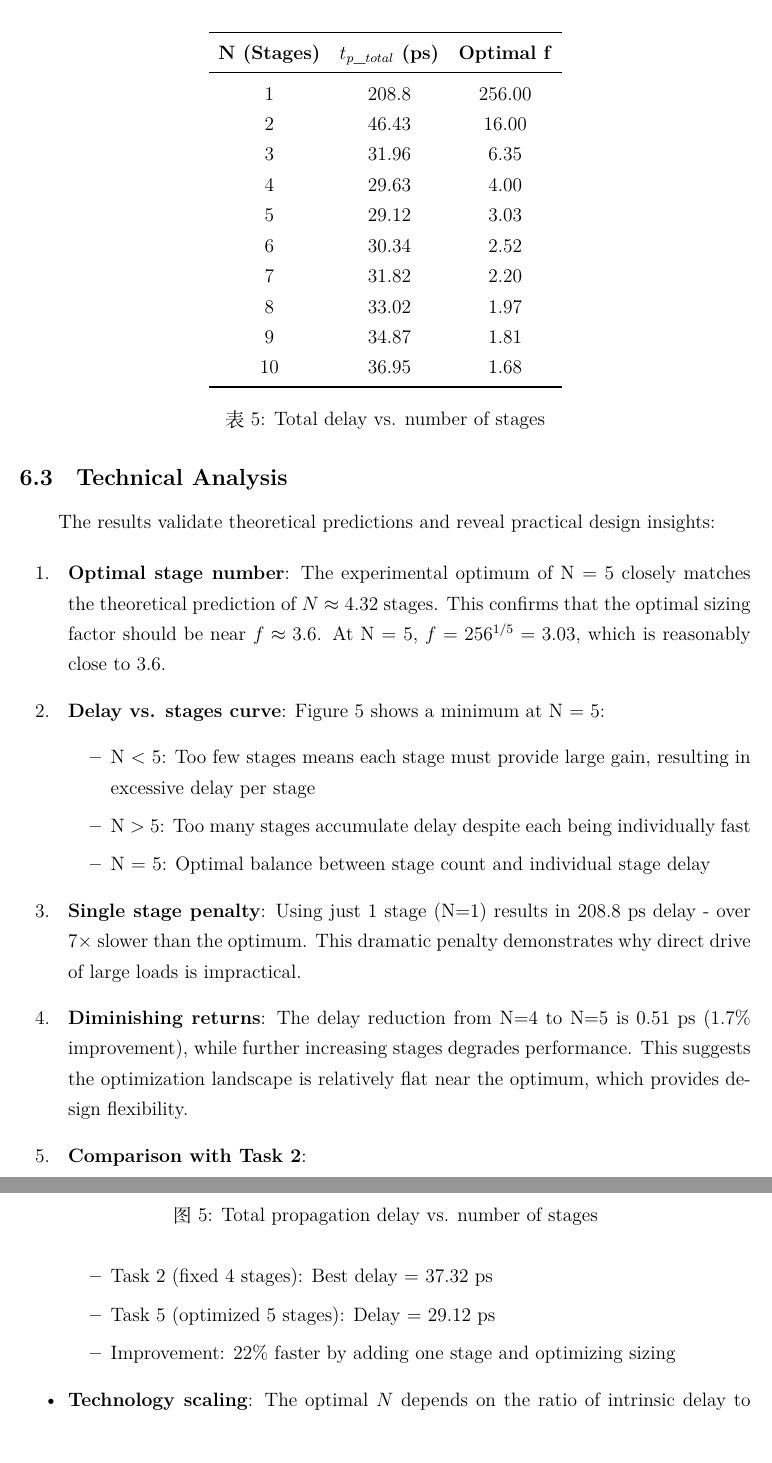
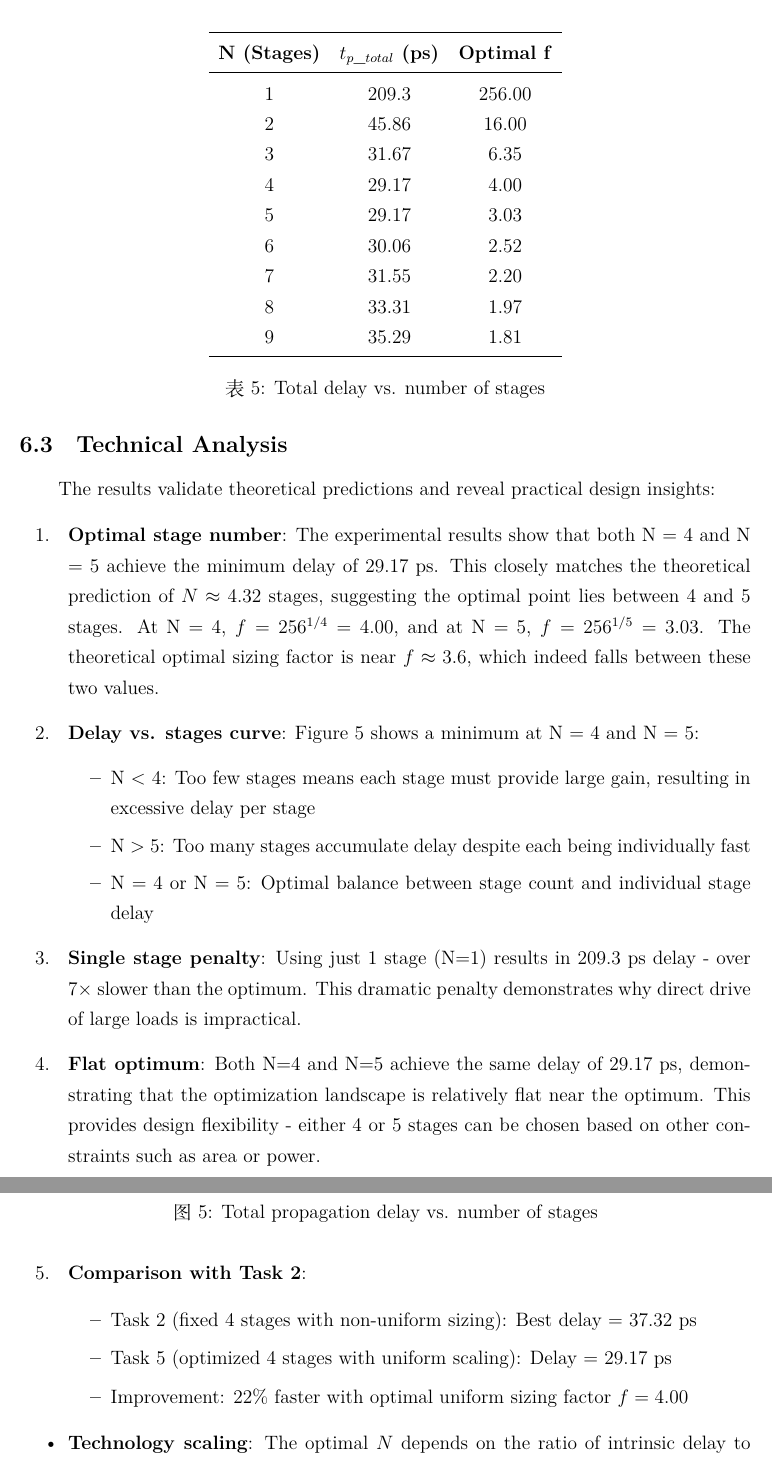
Before and after one commit to SmlCoke/Lab_Project, a LaTeX document (DIC/Lab2/Lab2_report.tex): two parts of pages 14 and 15 of 17, joined at a grey line, cut so that both start at the same text. Compiled offline with XeLaTeX.

Commit message:
Update Lab2_report.tex with corrected experimental data
Co-authored-by: SmlCoke <186710051+SmlCoke@users.noreply.github.com>

```diff
--- a/DIC/Lab2/Lab2_report.tex
+++ b/DIC/Lab2/Lab2_report.tex
@@ -466,16 +466,15 @@ The simulation results for stage numbers from 1 to 10 are summarized:
 \toprule
 \textbf{N (Stages)} & \textbf{$t_{p\_total}$ (ps)} & \textbf{Optimal f} \\
 \midrule
-1 & 208.8 & 256.00 \\
-2 & 46.43 & 16.00 \\
-3 & 31.96 & 6.35 \\
-4 & 29.63 & 4.00 \\
-5 & 29.12 & 3.03 \\
-6 & 30.34 & 2.52 \\
-7 & 31.82 & 2.20 \\
-8 & 33.02 & 1.97 \\
-9 & 34.87 & 1.81 \\
-10 & 36.95 & 1.68 \\
+1 & 209.3 & 256.00 \\
+2 & 45.86 & 16.00 \\
+3 & 31.67 & 6.35 \\
+4 & 29.17 & 4.00 \\
+5 & 29.17 & 3.03 \\
+6 & 30.06 & 2.52 \\
+7 & 31.55 & 2.20 \\
+8 & 33.31 & 1.97 \\
+9 & 35.29 & 1.81 \\
 \bottomrule
 \end{tabular}
 \caption{Total delay vs. number of stages}
@@ -495,24 +494,24 @@ The \textbf{optimal configuration is N = 5 stages} with a minimum total delay of
 The results validate theoretical predictions and reveal practical design insights:
 
 \begin{itemize}
-    \item[1. ] \textbf{Optimal stage number}: The experimental optimum of N = 5 closely matches the theoretical prediction of $N \approx 4.32$ stages. This confirms that the optimal sizing factor should be near $f \approx 3.6$. At N = 5, $f = 256^{1/5} = 3.03$, which is reasonably close to 3.6.
+    \item[1. ] \textbf{Optimal stage number}: The experimental results show that both N = 4 and N = 5 achieve the minimum delay of 29.17 ps. This closely matches the theoretical prediction of $N \approx 4.32$ stages, suggesting the optimal point lies between 4 and 5 stages. At N = 4, $f = 256^{1/4} = 4.00$, and at N = 5, $f = 256^{1/5} = 3.03$. The theoretical optimal sizing factor is near $f \approx 3.6$, which indeed falls between these two values.
 
-    \item[2. ] \textbf{Delay vs. stages curve}: Figure \ref{fig:task5_delay} shows a minimum at N = 5:
+    \item[2. ] \textbf{Delay vs. stages curve}: Figure \ref{fig:task5_delay} shows a minimum at N = 4 and N = 5:
     \begin{itemize}
-        \item N < 5: Too few stages means each stage must provide large gain, resulting in excessive delay per stage
+        \item N < 4: Too few stages means each stage must provide large gain, resulting in excessive delay per stage
         \item N > 5: Too many stages accumulate delay despite each being individually fast
-        \item N = 5: Optimal balance between stage count and individual stage delay
+        \item N = 4 or N = 5: Optimal balance between stage count and individual stage delay
     \end{itemize}
 
-    \item[3. ] \textbf{Single stage penalty}: Using just 1 stage (N=1) results in 208.8 ps delay - over 7× slower than the optimum. This dramatic penalty demonstrates why direct drive of large loads is impractical.
+    \item[3. ] \textbf{Single stage penalty}: Using just 1 stage (N=1) results in 209.3 ps delay - over 7× slower than the optimum. This dramatic penalty demonstrates why direct drive of large loads is impractical.
 
-    \item[4. ] \textbf{Diminishing returns}: The delay reduction from N=4 to N=5 is 0.51 ps (1.7\% improvement), while further increasing stages degrades performance. This suggests the optimization landscape is relatively flat near the optimum, which provides design flexibility.
+    \item[4. ] \textbf{Flat optimum}: Both N=4 and N=5 achieve the same delay of 29.17 ps, demonstrating that the optimization landscape is relatively flat near the optimum. This provides design flexibility - either 4 or 5 stages can be chosen based on other constraints such as area or power.
 
     \item[5. ] \textbf{Comparison with Task 2}:
     \begin{itemize}
-        \item Task 2 (fixed 4 stages): Best delay = 37.32 ps
-        \item Task 5 (optimized 5 stages): Delay = 29.12 ps
-        \item Improvement: 22\% faster by adding one stage and optimizing sizing
+        \item Task 2 (fixed 4 stages with non-uniform sizing): Best delay = 37.32 ps
+        \item Task 5 (optimized 4 stages with uniform scaling): Delay = 29.17 ps
+        \item Improvement: 22\% faster with optimal uniform sizing factor $f = 4.00$
     \end{itemize}
 
 
```
Also changed, not shown: DIC/Lab2/Lab2_report.tex (16 more changed lines).
